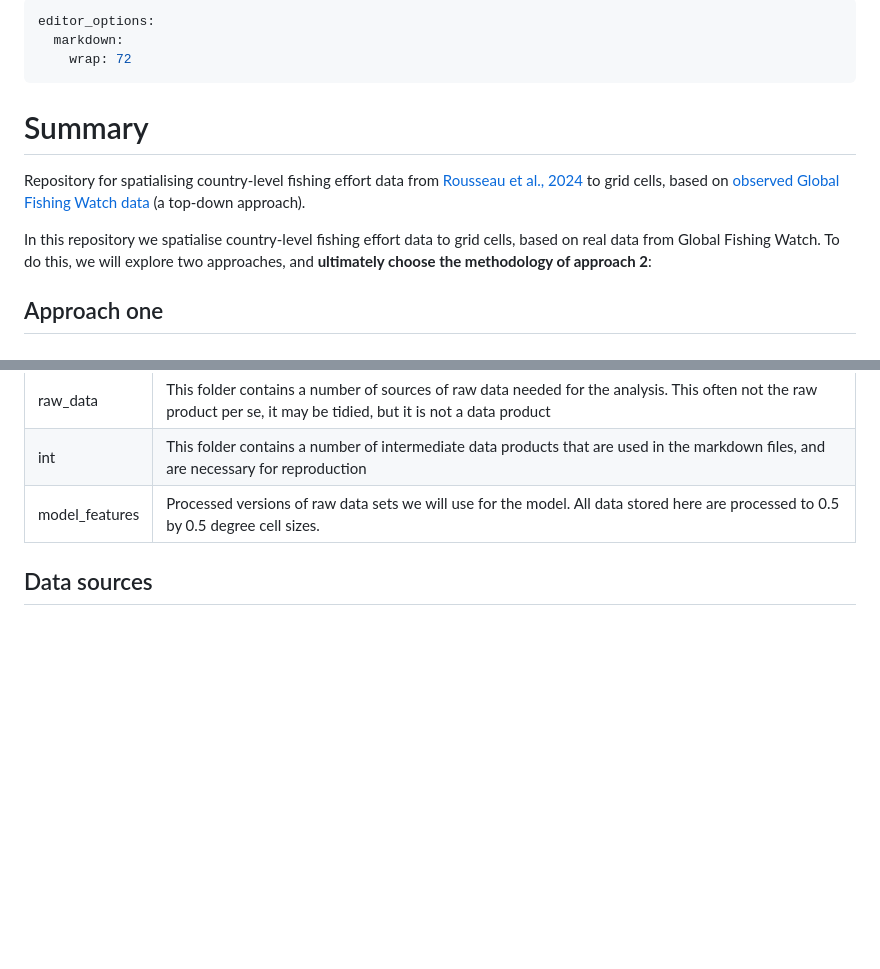
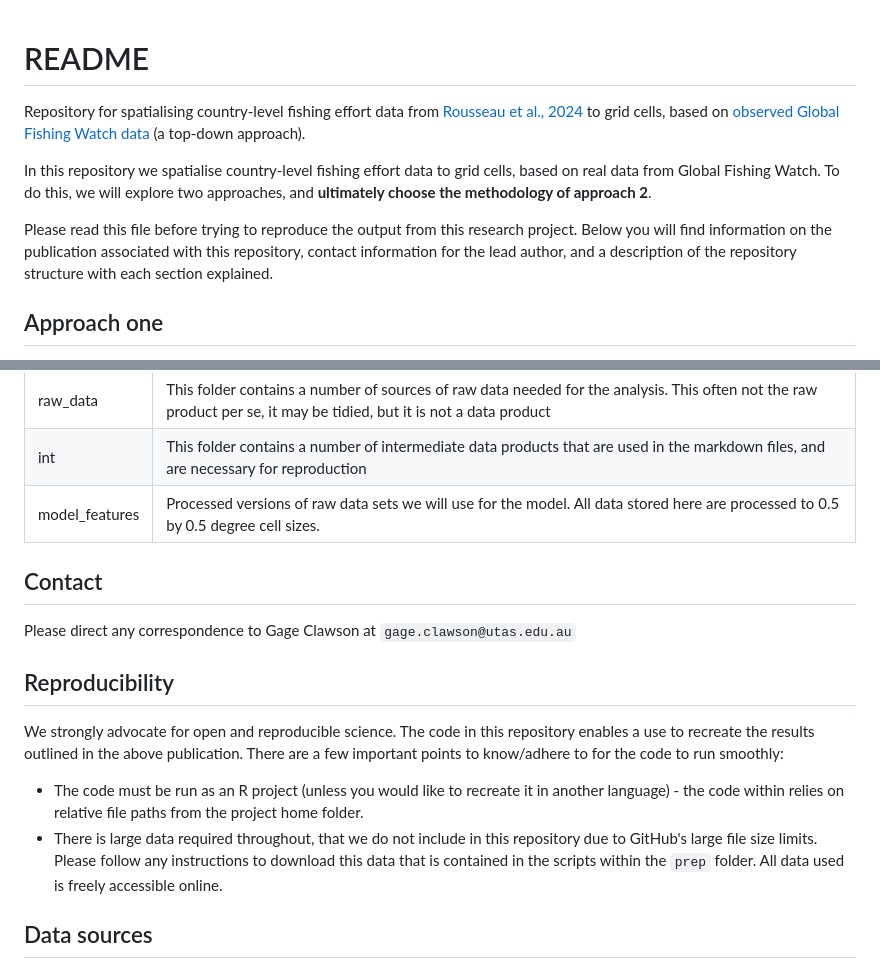
Before and after one commit to Global-Fishing-Effort/fishing_effort_spatial, a Markdown page: README.md, 2 parts joined by grey strips. Rendered like a GitHub page; blank space fills up the shorter version.

```diff
--- a/README.md
+++ b/README.md
@@ -1,10 +1,6 @@
----
-editor_options:
-  markdown:
-    wrap: 72
----
 
-# Summary
+
+# README
 
 Repository for spatialising country-level fishing effort data from
 [Rousseau et al.,
@@ -13,10 +9,13 @@ to grid cells, based on [observed Global Fishing Watch
 data](https://globalfishingwatch.org/data-download/datasets/public-fishing-effort)
 (a top-down approach).
 
+
 In this repository we spatialise country-level fishing effort data to
 grid cells, based on real data from Global Fishing Watch. To do this, we
 will explore two approaches, and **ultimately choose the methodology of
-approach 2**:
+approach 2**.
+
+Please read this file before trying to reproduce the output from this research project. Below you will find information on the publication associated with this repository, contact information for the lead author, and a description of the repository structure with each section explained.
 
 ## Approach one
 
@@ -163,6 +162,18 @@ listed below.
 | int            | This folder contains a number of intermediate data products that are used in the markdown files, and are necessary for reproduction                                 |
 | model_features | Processed versions of raw data sets we will use for the model. All data stored here are processed to 0.5 by 0.5 degree cell sizes.                                  |
 
+
+## Contact
+
+Please direct any correspondence to Gage Clawson at `gage.clawson@utas.edu.au`
+
+## Reproducibility
+
+We strongly advocate for open and reproducible science. The code in this repository enables a use to recreate the results outlined in the above publication. There are a few important points to know/adhere to for the code to run smoothly:
+
+ - The code must be run as an R project (unless you would like to recreate it in another language) - the code within relies on relative file paths from the project home folder.
+ - There is large data required throughout, that we do not include in this repository due to GitHub's large file size limits. Please follow any instructions to download this data that is contained in the scripts within the `prep` folder. All data used is freely accessible online.
+
 ## Data sources
 
 **Reference** [McDonald et al., 2024: Global expansion of marine
```
